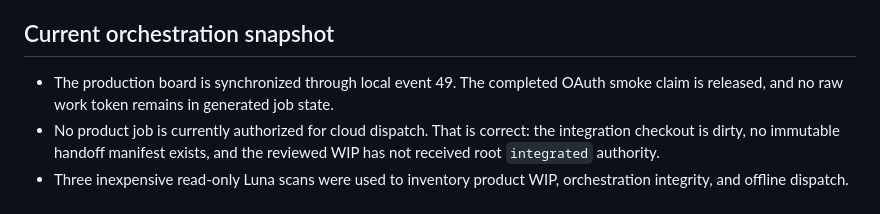
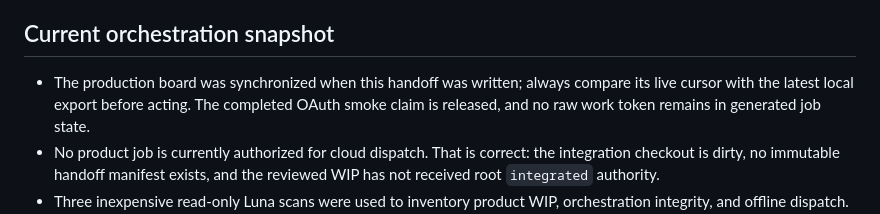
Before and after one commit to jKaarlehto/gaussianedit, a Markdown page: ORCHESTRATION_HANDOFF.md, the part around the change. GitHub-like rendering.

Commit message:
docs: make handoff cursor verification durable

```diff
--- a/ORCHESTRATION_HANDOFF.md
+++ b/ORCHESTRATION_HANDOFF.md
@@ -7,7 +7,8 @@ Read `AGENTS.md`, `PRODUCT_VISION.md`, `UI_MODEL.md`,
 
 ## Current orchestration snapshot
 
-- The production board is synchronized through local event 49. The completed
+- The production board was synchronized when this handoff was written; always
+  compare its live cursor with the latest local export before acting. The completed
   OAuth smoke claim is released, and no raw work token remains in generated
   job state.
 - No product job is currently authorized for cloud dispatch. That is correct:
```
